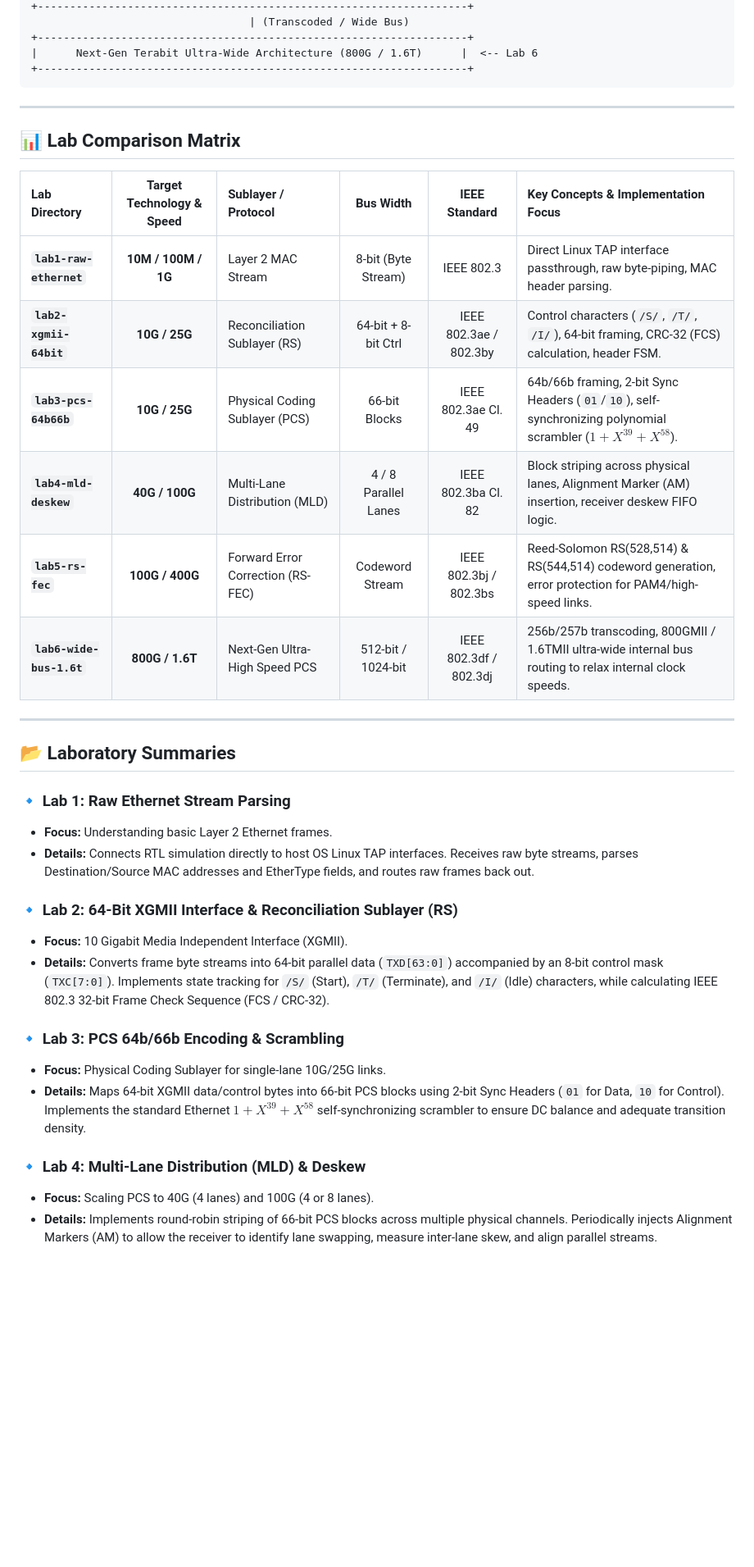
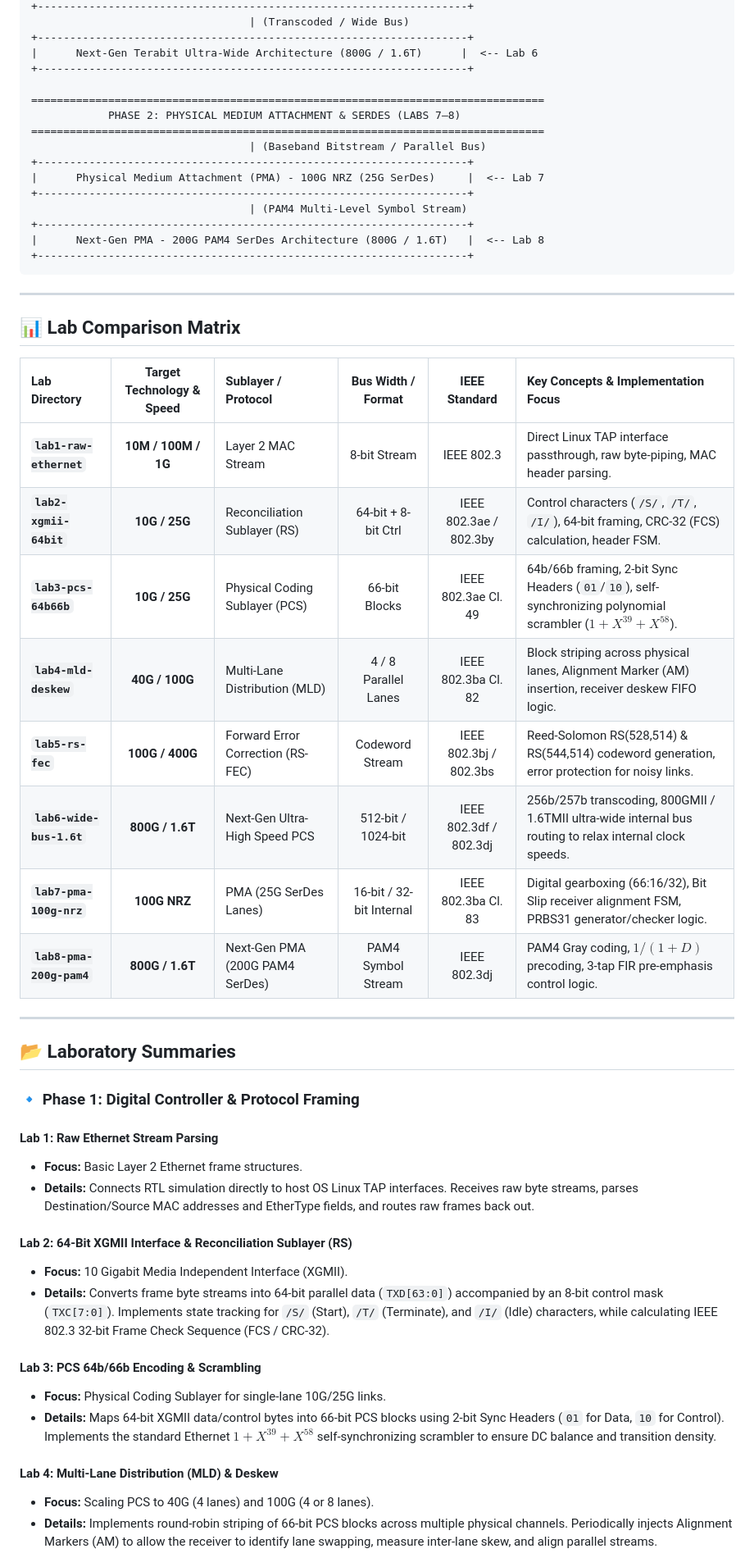
Before and after one commit to 1v6n/ethernet-phy-labs, a Markdown page: README.md, the part around one of its changes. Shown at 82% size. Rendered like a GitHub page; blank space fills up the shorter version.

````diff
--- a/README.md
+++ b/README.md
@@ -54,38 +58,54 @@ This repository bridges hardware description languages with live Linux networkin
 +-------------------------------------------------------------------+
 |      Next-Gen Terabit Ultra-Wide Architecture (800G / 1.6T)      |  <-- Lab 6
 +-------------------------------------------------------------------+
+
+================================================================================
+            PHASE 2: PHYSICAL MEDIUM ATTACHMENT & SERDES (LABS 7–8)
+================================================================================
+                                  | (Baseband Bitstream / Parallel Bus)
++-------------------------------------------------------------------+
+|      Physical Medium Attachment (PMA) - 100G NRZ (25G SerDes)     |  <-- Lab 7
++-------------------------------------------------------------------+
+                                  | (PAM4 Multi-Level Symbol Stream)
++-------------------------------------------------------------------+
+|      Next-Gen PMA - 200G PAM4 SerDes Architecture (800G / 1.6T)   |  <-- Lab 8
++-------------------------------------------------------------------+
 ```
 
 ---
 
 ## 📊 Lab Comparison Matrix
 
-| Lab Directory | Target Technology & Speed | Sublayer / Protocol | Bus Width | IEEE Standard | Key Concepts & Implementation Focus |
+| Lab Directory | Target Technology & Speed | Sublayer / Protocol | Bus Width / Format | IEEE Standard | Key Concepts & Implementation Focus |
 | :--- | :---: | :--- | :---: | :---: | :--- |
-| **`lab1-raw-ethernet`** | **10M / 100M / 1G** | Layer 2 MAC Stream | 8-bit (Byte Stream) | IEEE 802.3 | Direct Linux TAP interface passthrough, raw byte-piping, MAC header parsing. |
+| **`lab1-raw-ethernet`** | **10M / 100M / 1G** | Layer 2 MAC Stream | 8-bit Stream | IEEE 802.3 | Direct Linux TAP interface passthrough, raw byte-piping, MAC header parsing. |
 | **`lab2-xgmii-64bit`** | **10G / 25G** | Reconciliation Sublayer (RS) | 64-bit + 8-bit Ctrl | IEEE 802.3ae / 802.3by | Control characters (`/S/`, `/T/`, `/I/`), 64-bit framing, CRC-32 (FCS) calculation, header FSM. |
 | **`lab3-pcs-64b66b`** | **10G / 25G** | Physical Coding Sublayer (PCS) | 66-bit Blocks | IEEE 802.3ae Cl. 49 | 64b/66b framing, 2-bit Sync Headers (`01`/`10`), self-synchronizing polynomial scrambler ($1 + X^{39} + X^{58}$). |
 | **`lab4-mld-deskew`** | **40G / 100G** | Multi-Lane Distribution (MLD) | 4 / 8 Parallel Lanes | IEEE 802.3ba Cl. 82 | Block striping across physical lanes, Alignment Marker (AM) insertion, receiver deskew FIFO logic. |
-| **`lab5-rs-fec`** | **100G / 400G** | Forward Error Correction (RS-FEC) | Codeword Stream | IEEE 802.3bj / 802.3bs | Reed-Solomon RS(528,514) & RS(544,514) codeword generation, error protection for PAM4/high-speed links. |
+| **`lab5-rs-fec`** | **100G / 400G** | Forward Error Correction (RS-FEC) | Codeword Stream | IEEE 802.3bj / 802.3bs | Reed-Solomon RS(528,514) & RS(544,514) codeword generation, error protection for noisy links. |
 | **`lab6-wide-bus-1.6t`**| **800G / 1.6T** | Next-Gen Ultra-High Speed PCS | 512-bit / 1024-bit | IEEE 802.3df / 802.3dj | 256b/257b transcoding, 800GMII / 1.6TMII ultra-wide internal bus routing to relax internal clock speeds. |
+| **`lab7-pma-100g-nrz`**| **100G NRZ** | PMA (25G SerDes Lanes) | 16-bit / 32-bit Internal | IEEE 802.3ba Cl. 83 | Digital gearboxing (66:16/32), Bit Slip receiver alignment FSM, PRBS31 generator/checker logic. |
+| **`lab8-pma-200g-pam4`**| **800G / 1.6T** | Next-Gen PMA (200G PAM4 SerDes) | PAM4 Symbol Stream | IEEE 802.3dj | PAM4 Gray coding, $1/(1+D)$ precoding, 3-tap FIR pre-emphasis control logic. |
 
 ---
 
 ## 📂 Laboratory Summaries
 
-### 🔹 Lab 1: Raw Ethernet Stream Parsing
-* **Focus:** Understanding basic Layer 2 Ethernet frames.
+### 🔹 Phase 1: Digital Controller & Protocol Framing
+
+#### Lab 1: Raw Ethernet Stream Parsing
+* **Focus:** Basic Layer 2 Ethernet frame structures.
 * **Details:** Connects RTL simulation directly to host OS Linux TAP interfaces. Receives raw byte streams, parses Destination/Source MAC addresses and EtherType fields, and routes raw frames back out.
 
-### 🔹 Lab 2: 64-Bit XGMII Interface & Reconciliation Sublayer (RS)
+#### Lab 2: 64-Bit XGMII Interface & Reconciliation Sublayer (RS)
 * **Focus:** 10 Gigabit Media Independent Interface (XGMII).
 * **Details:** Converts frame byte streams into 64-bit parallel data (`TXD[63:0]`) accompanied by an 8-bit control mask (`TXC[7:0]`). Implements state tracking for `/S/` (Start), `/T/` (Terminate), and `/I/` (Idle) characters, while calculating IEEE 802.3 32-bit Frame Check Sequence (FCS / CRC-32).
 
-### 🔹 Lab 3: PCS 64b/66b Encoding & Scrambling
+#### Lab 3: PCS 64b/66b Encoding & Scrambling
 * **Focus:** Physical Coding Sublayer for single-lane 10G/25G links.
-* **Details:** Maps 64-bit XGMII data/control bytes into 66-bit PCS blocks using 2-bit Sync Headers (`01` for Data, `10` for Control). Implements the standard Ethernet $1 + X^{39} + X^{58}$ self-synchronizing scrambler to ensure DC balance and adequate transition density.
+* **Details:** Maps 64-bit XGMII data/control bytes into 66-bit PCS blocks using 2-bit Sync Headers (`01` for Data, `10` for Control). Implements the standard Ethernet $1 + X^{39} + X^{58}$ self-synchronizing scrambler to ensure DC balance and transition density.
 
-### 🔹 Lab 4: Multi-Lane Distribution (MLD) & Deskew
+#### Lab 4: Multi-Lane Distribution (MLD) & Deskew
 * **Focus:** Scaling PCS to 40G (4 lanes) and 100G (4 or 8 lanes).
 * **Details:** Implements round-robin striping of 66-bit PCS blocks across multiple physical channels. Periodically injects Alignment Markers (AM) to allow the receiver to identify lane swapping, measure inter-lane skew, and align parallel streams.
 
````
Also changed, not shown: other parts of README.md (+24 -8 lines).
